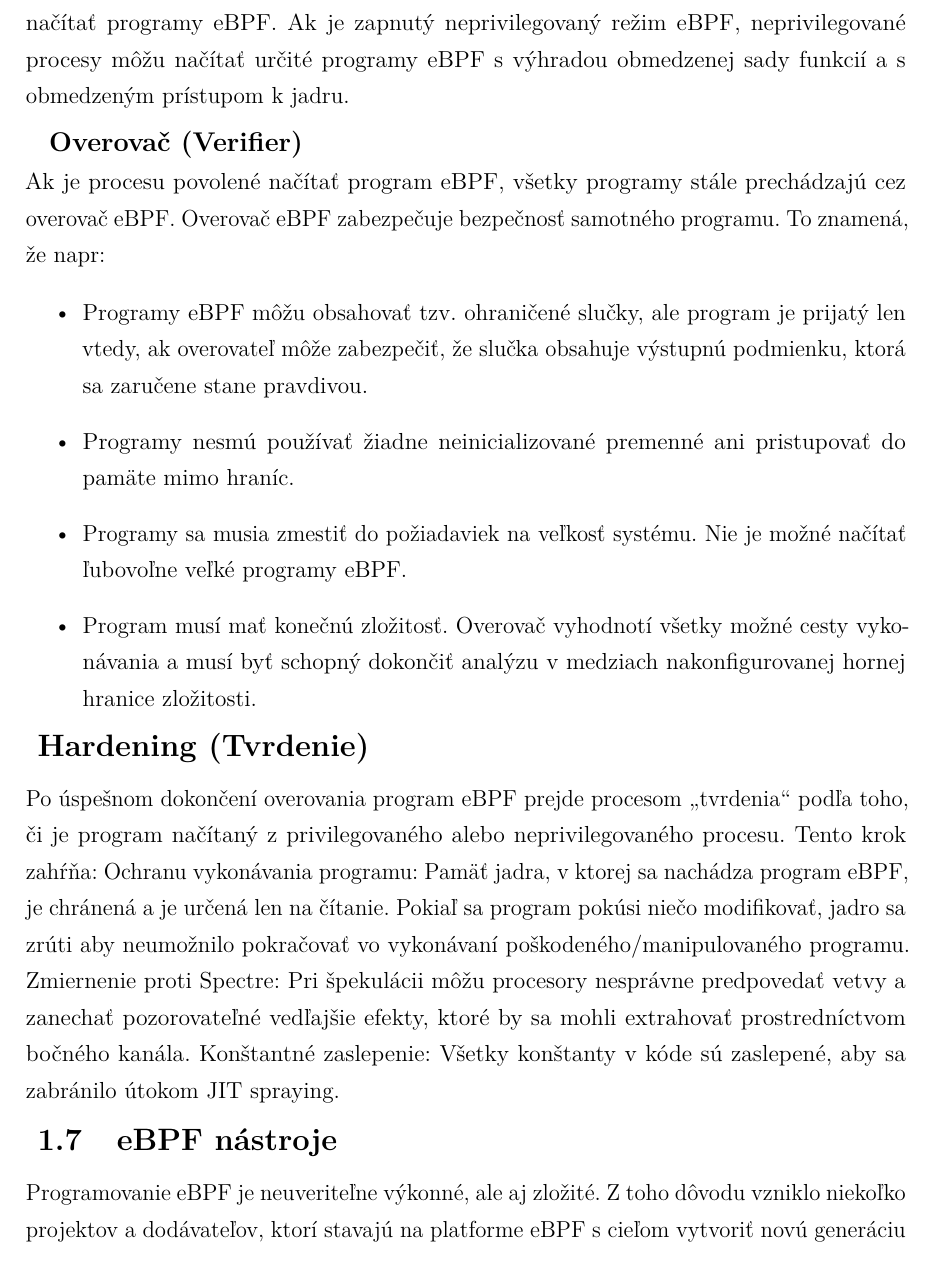
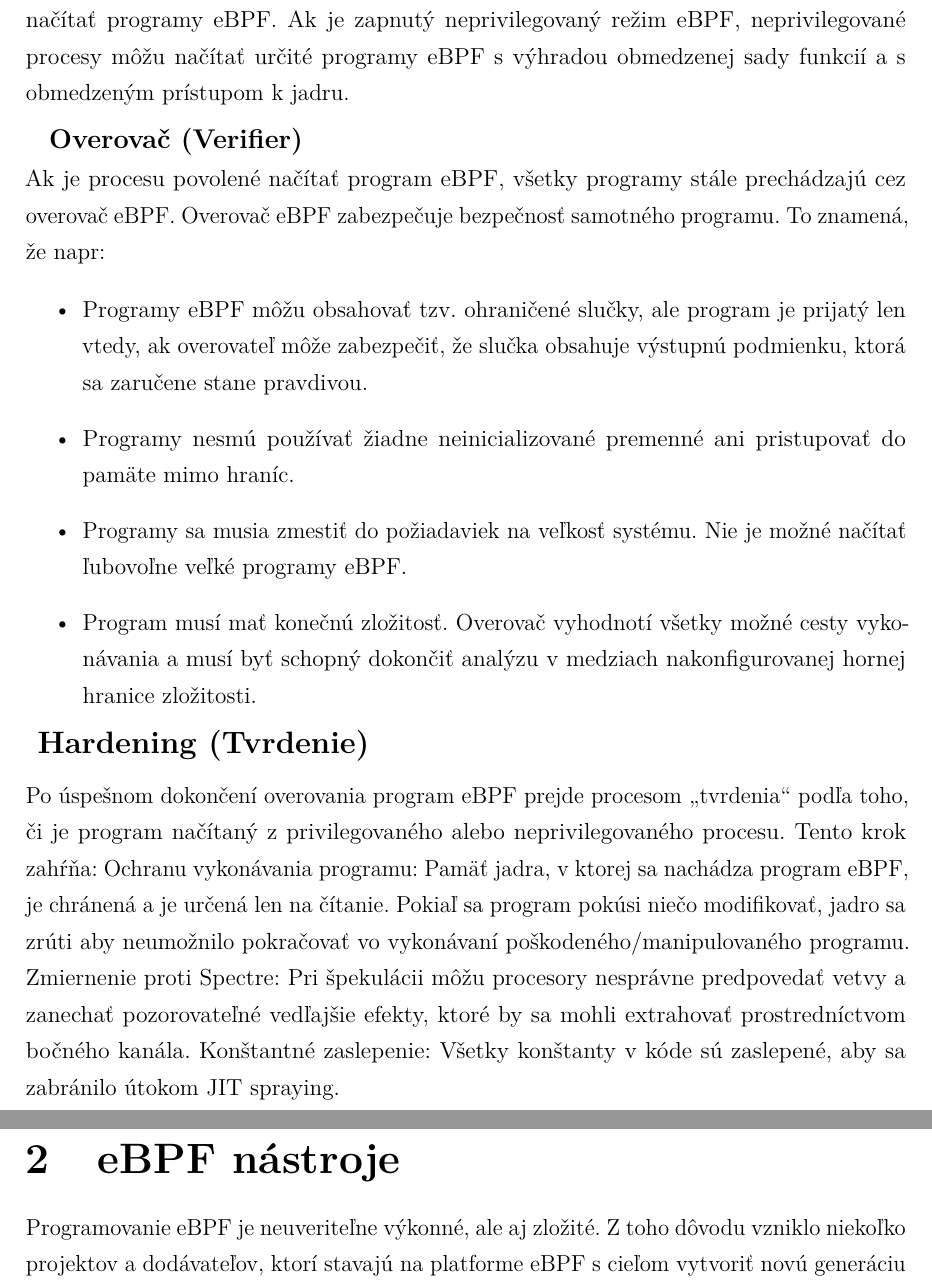
Before and after one commit to lks-g/bp1-ebpf, a LaTeX problem sheet (BP1_eBPF/example.tex, which reads BP1_eBPF/includes/core.tex): part of page 9 of 13 before the commit and two parts of pages 9 and 10 of 13 after it, the two joined at a grey line, cut so that both start at the same text. Compiled offline with pdfLaTeX.

Commit message:
first commit

```diff
--- a/BP1_eBPF/includes/core.tex
+++ b/BP1_eBPF/includes/core.tex
@@ -56,7 +56,7 @@ Pri špekulácii môžu procesory nesprávne predpovedať vetvy a zanechať pozo
 Konštantné zaslepenie:
 Všetky konštanty v kóde sú zaslepené, aby sa zabránilo útokom JIT spraying.
 
-\subsection{eBPF nástroje}
+\section{eBPF nástroje}
 Programovanie eBPF je neuveriteľne výkonné, ale aj zložité. Z toho dôvodu vzniklo niekoľko projektov a dodávateľov, ktorí stavajú na platforme eBPF s cieľom vytvoriť novú generáciu nástrojov, ktoré budú pokrývať pozorovateľnosť, bezpečnosť, sieťovanie a ďalej.
 
 \subsection*{Knižnica libbpf C/C++}
```
Also changed, not shown: BP1_eBPF/example.pdf, 8 other files.
